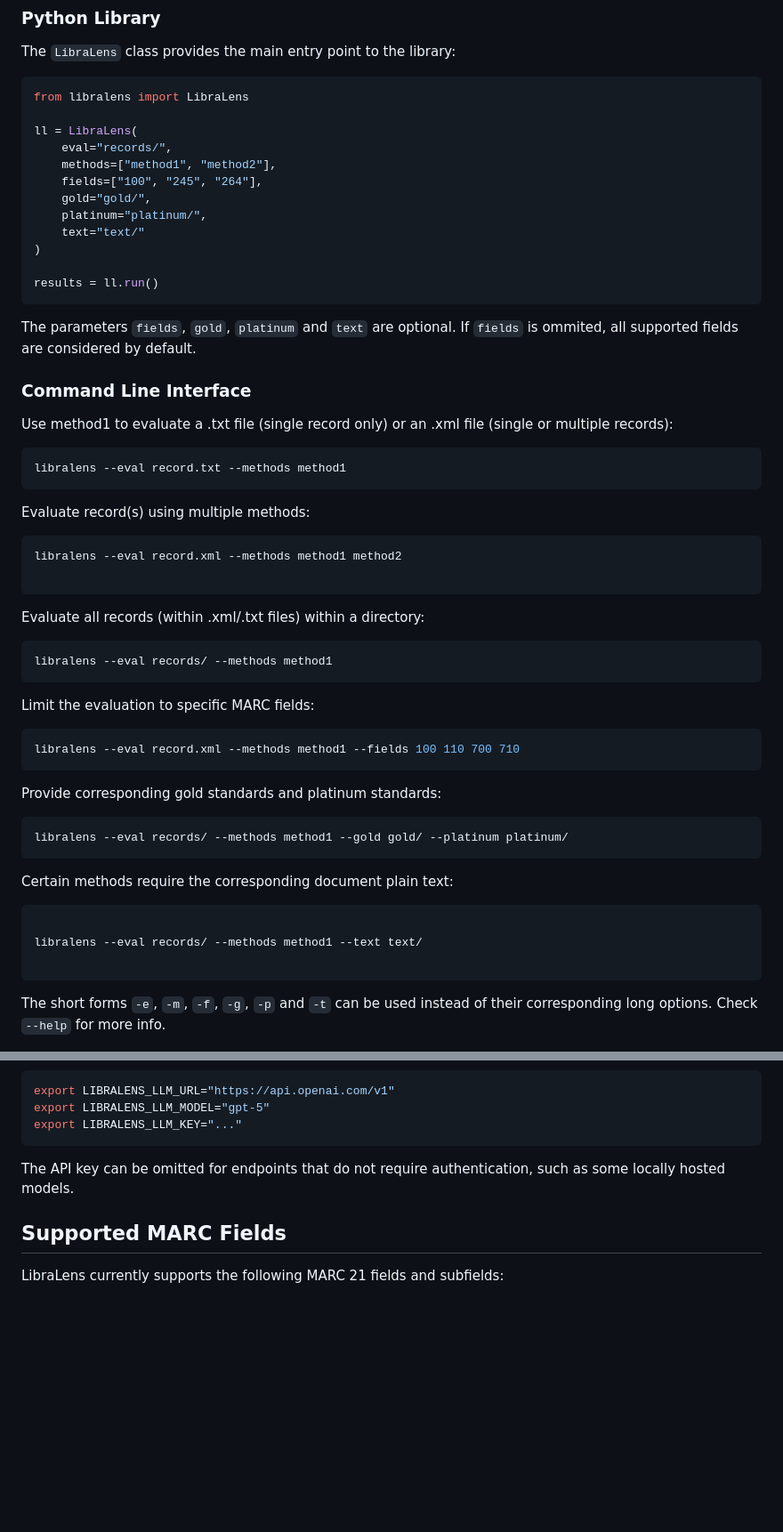
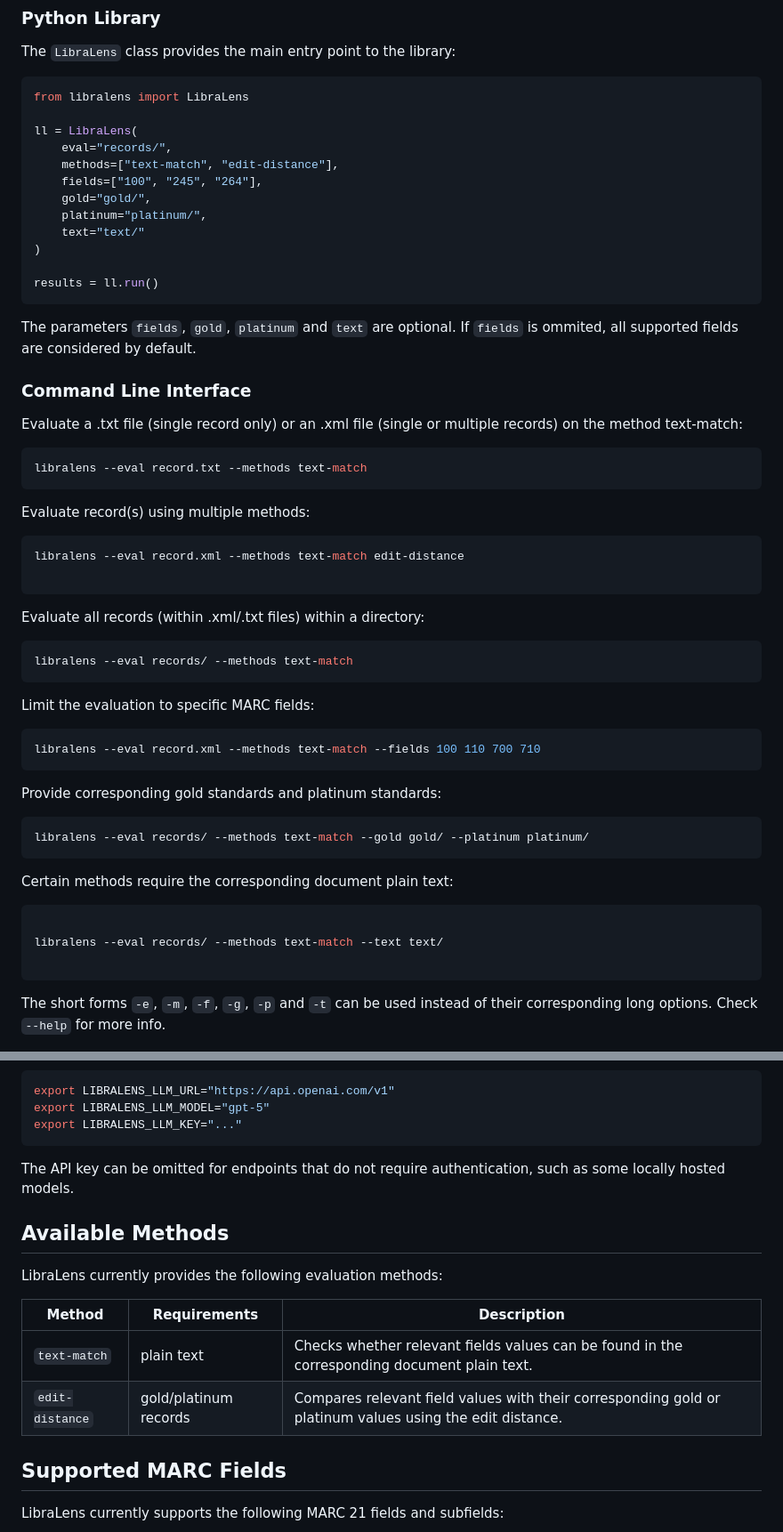
Before and after one commit to natliblux/libralens, a Markdown page: README.md, 2 parts joined by grey strips. Shown at 89% size. Rendered like a GitHub page; blank space fills up the shorter version.

Commit message:
added available methods

````diff
--- a/README.md
+++ b/README.md
@@ -31,7 +31,7 @@ from libralens import LibraLens
 
 ll = LibraLens(
     eval="records/",
-    methods=["method1", "method2"],
+    methods=["text-match", "edit-distance"],
     fields=["100", "245", "264"],
     gold="gold/",
     platinum="platinum/",
@@ -45,42 +45,42 @@ The parameters `fields`, `gold`, `platinum` and `text` are optional. If `fields`
 
 ### Command Line Interface
 
-Use method1 to evaluate a .txt file (single record only) or an .xml file (single or multiple records):
+Evaluate a .txt file (single record only) or an .xml file (single or multiple records) on the method text-match:
 
 ```bash
-libralens --eval record.txt --methods method1
+libralens --eval record.txt --methods text-match
 ```
 
 Evaluate record(s) using multiple methods:
 
 ```bash
-libralens --eval record.xml --methods method1 method2
+libralens --eval record.xml --methods text-match edit-distance
 
 ```
 
 Evaluate all records (within .xml/.txt files) within a directory:
 
 ```bash
-libralens --eval records/ --methods method1
+libralens --eval records/ --methods text-match
 ```
 
 Limit the evaluation to specific MARC fields:
 
 ```bash
-libralens --eval record.xml --methods method1 --fields 100 110 700 710
+libralens --eval record.xml --methods text-match --fields 100 110 700 710
 ```
 
 Provide corresponding gold standards and platinum standards:
 
 ```bash
-libralens --eval records/ --methods method1 --gold gold/ --platinum platinum/
+libralens --eval records/ --methods text-match --gold gold/ --platinum platinum/
 ```
 
 Certain methods require the corresponding document plain text:
 
 ```bash
 
-libralens --eval records/ --methods method1 --text text/
+libralens --eval records/ --methods text-match --text text/
 
 ```
 
@@ -137,6 +137,15 @@ export LIBRALENS_LLM_KEY="..."
 
 The API key can be omitted for endpoints that do not require authentication, such as some locally hosted models.
 
+## Available Methods
+
+LibraLens currently provides the following evaluation methods:
+
+| Method | Requirements | Description |
+|---|---|---|
+| `text-match` | plain text | Checks whether relevant fields values can be found in the corresponding document plain text. |
+| `edit-distance` | gold/platinum records | Compares relevant field values with their corresponding gold or platinum values using the edit distance. |
+
 ## Supported MARC Fields
 
 LibraLens currently supports the following MARC 21 fields and subfields:
````
